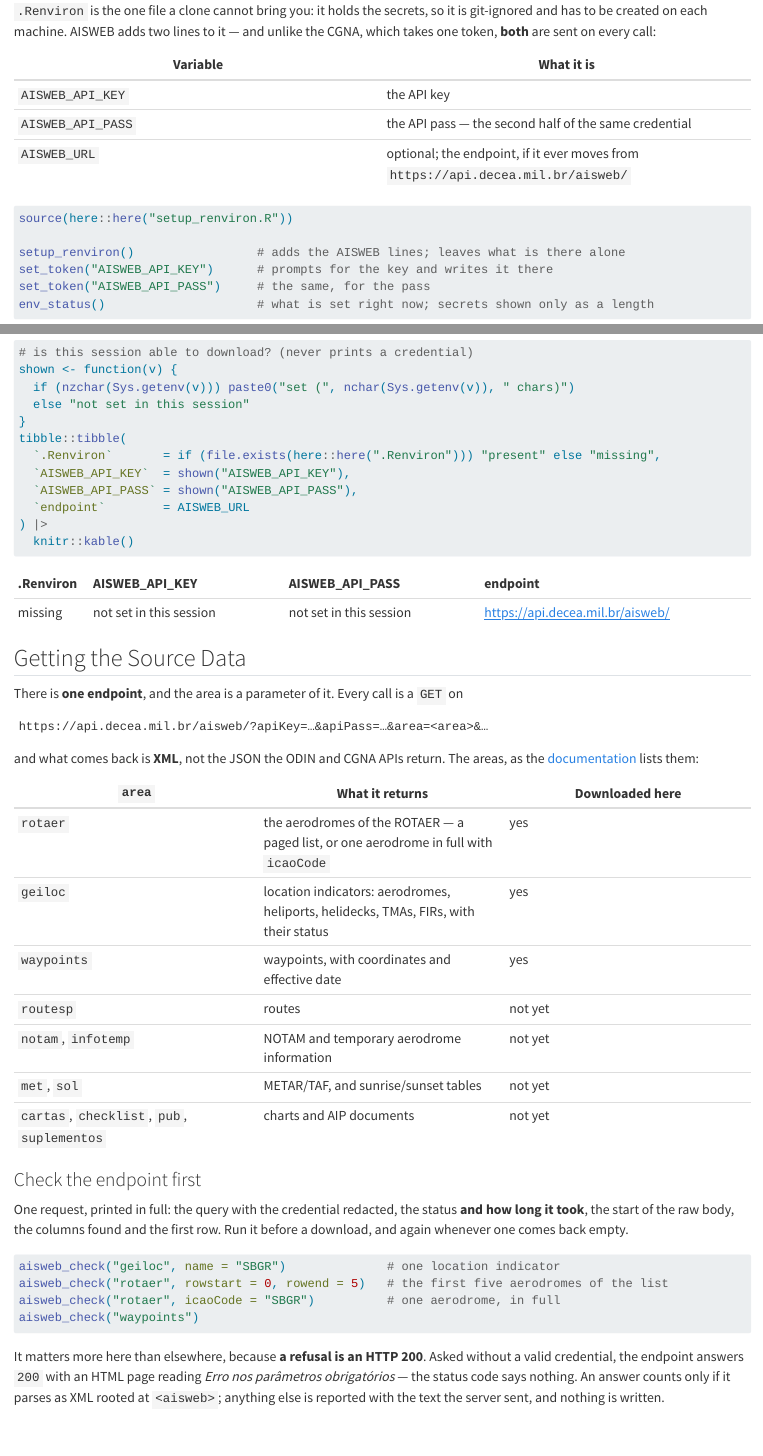
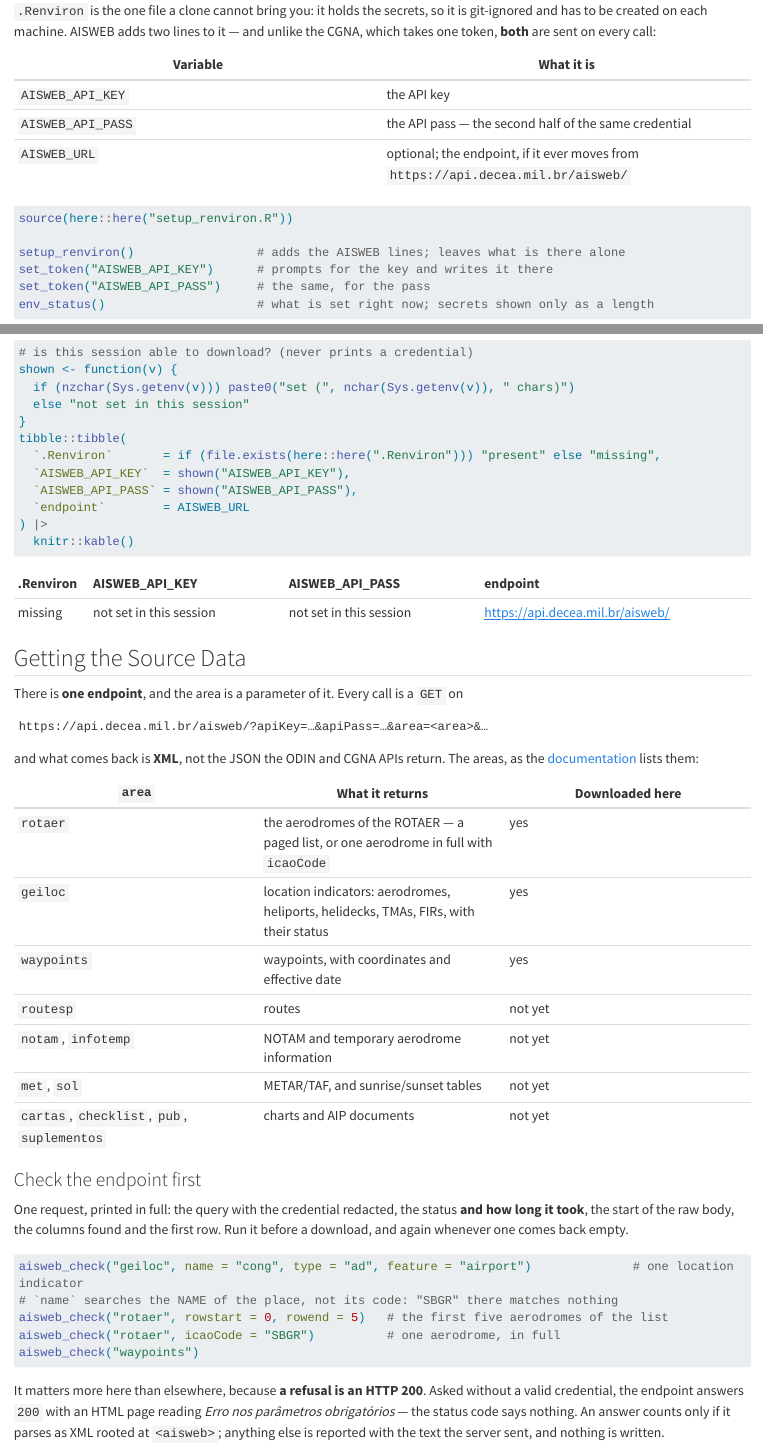
Before and after one commit to benevidesjpcb/BRA-ingestion, a Quarto document (AISWEB-BRA-ingestion.qmd): the page in a window 1100 px wide, from 550 px down, and a second part further down, joined at a grey line. Rendered offline with R 4.5, knitr and Pandoc in place of Quarto, with nearby package versions; long lines of code are wrapped.

Commit message:
AISWEB: the geiloc check asked for a code where the API takes a name
aisweb_check("geiloc", name = "SBGR") came back as an empty <geiloc>: the
credential was accepted and nothing matched, because `name` searches the name
of the place. The example is now the documented call (name=cong, type=ad,
feature=airport), and an empty wrapper is reported as an accepted credential
with no match rather than as a bare zero.

Co-Authored-By: Claude Opus 5.5 <noreply@anthropic.com>

```diff
--- a/AISWEB-BRA-ingestion.qmd
+++ b/AISWEB-BRA-ingestion.qmd
@@ -113,7 +113,8 @@ before a download, and again whenever one comes back empty.
 #| label: check-bra-aisweb-endpoint
 #| eval: false
 
-aisweb_check("geiloc", name = "SBGR")              # one location indicator
+aisweb_check("geiloc", name = "cong", type = "ad", feature = "airport")              # one location indicator
+# `name` searches the NAME of the place, not its code: "SBGR" there matches nothing
 aisweb_check("rotaer", rowstart = 0, rowend = 5)   # the first five aerodromes of the list
 aisweb_check("rotaer", icaoCode = "SBGR")          # one aerodrome, in full
 aisweb_check("waypoints")
--- a/AISWEB/download_aisweb.R
+++ b/AISWEB/download_aisweb.R
@@ -228,7 +228,11 @@ aisweb_check <- function(area, ..., base_url = AISWEB_URL) {
     message("\nFirst row:")
     print(utils::head(rows, 1), row.names = FALSE)
   } else {
-    message("No record under a wrapper. Top-level elements: ",
+    # an empty wrapper is an ANSWER: the credential was accepted and the
+    # question matched nothing. In geiloc and rotaer `name` searches the NAME
+    # of the place ("cong" finds Congonhas); an ICAO code there matches nothing.
+    message("The credential was accepted; the question matched no record. ",
+            "Top-level elements: ",
             paste(unique(xml2::xml_name(xml2::xml_children(r$doc))), collapse = ", "))
   }
   invisible(r)
```
Also changed, not shown: AISWEB/download_aisweb.R (4 more changed lines).
